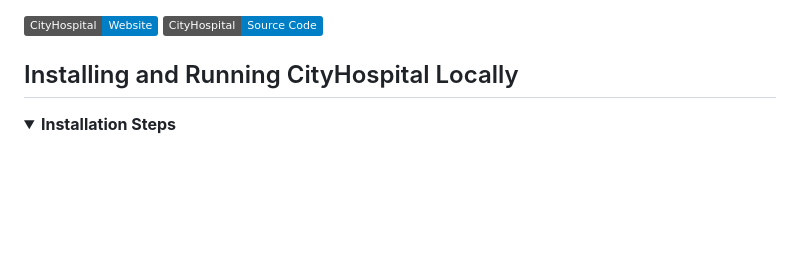
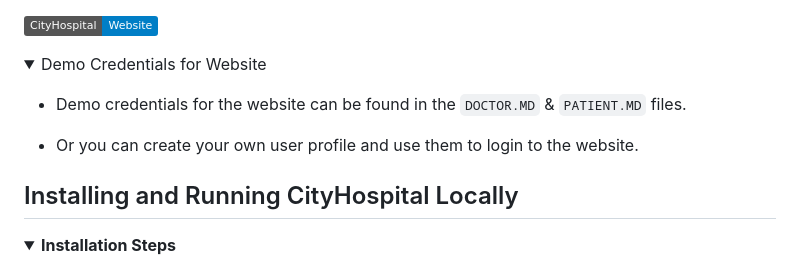
Before and after one commit to m-asif-ansari/CityHospital_Django, a Markdown page: README.md, the part around one of its changes. Rendered like a GitHub page; folded sections open; badges without logos; blank space fills up the shorter version.

```diff
--- a/README.md
+++ b/README.md
@@ -14,5 +16,15 @@ Project is made with `Django Framework` and uses `SQLite Database` for storing d
 [![CityHospital Website](https://img.shields.io/badge/CityHospital-Website-blue)](https://masifansari1.pythonanywhere.com)
-[![CityHospital Website](https://img.shields.io/badge/CityHospital-Source_Code-blue)](https://masifansari1.pythonanywhere.com)
+
+<details>
+<summary>
+Demo Credentials for Website
+</summary>
+
+- Demo credentials for the website can be found in the `DOCTOR.MD` & `PATIENT.MD` files.
+
+- Or you can create your own user profile and use them to login to the website.
+
+</details>
 
 ## Installing and Running CityHospital Locally
 
```
Also changed, not shown: other parts of README.md (+2 -0 lines).
